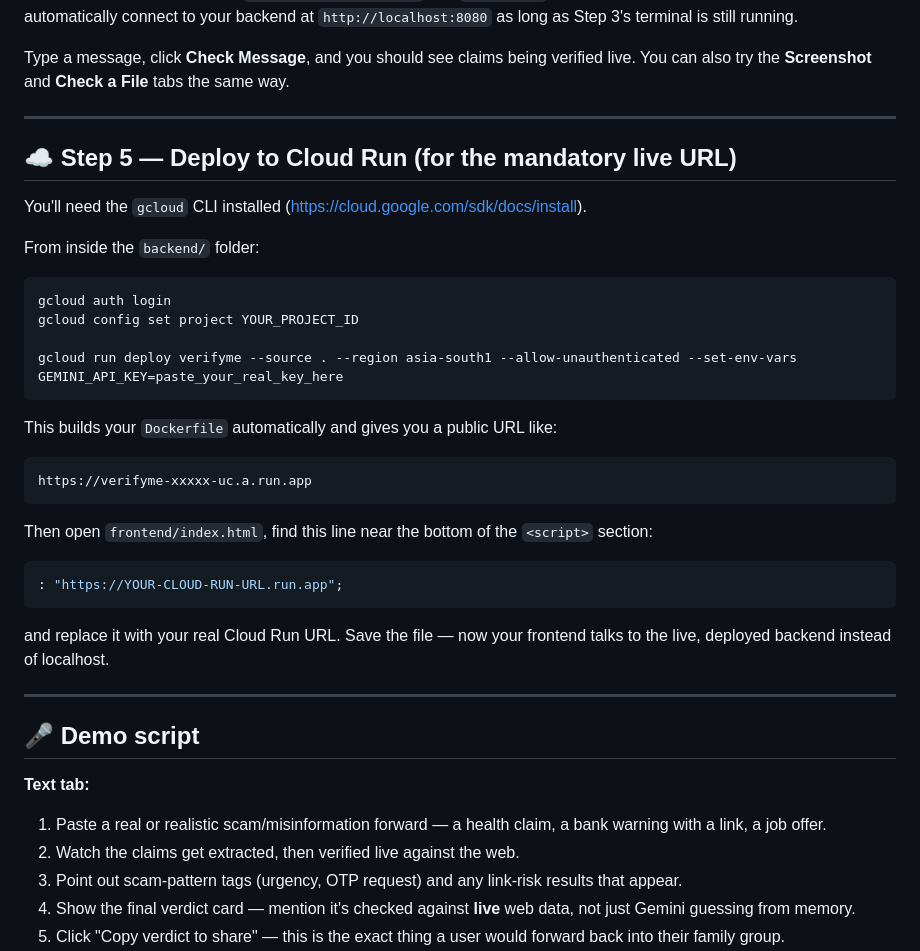
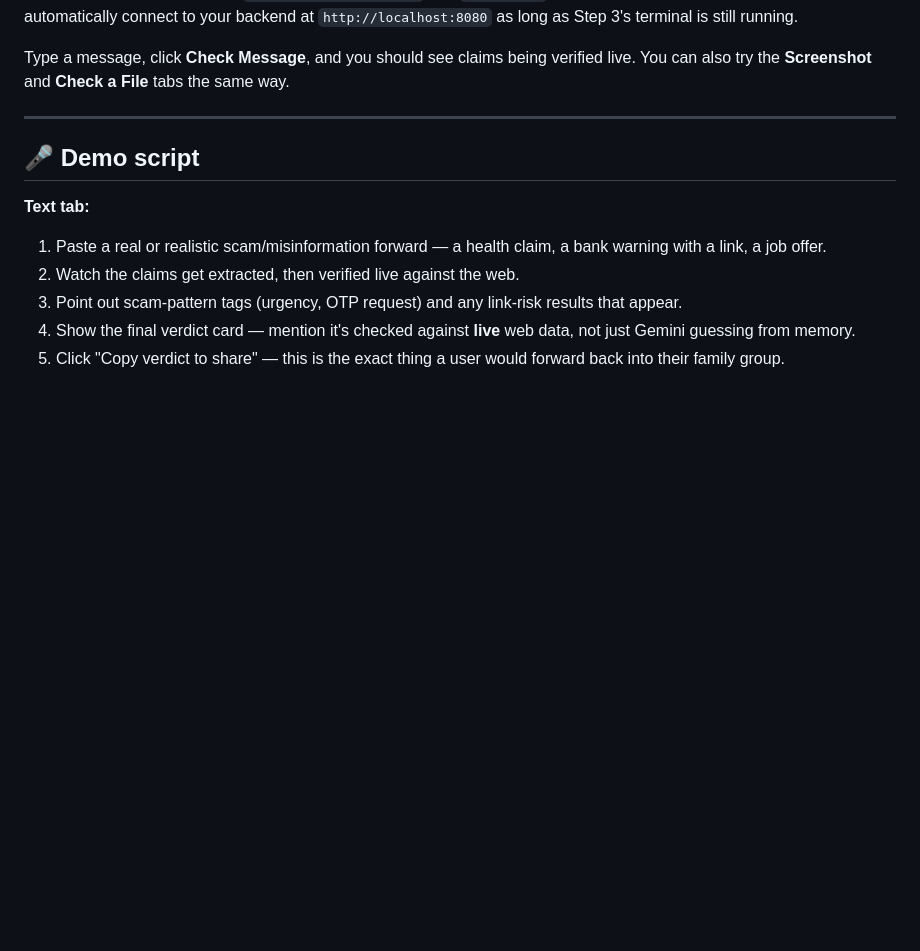
Before and after one commit to Nivedithagowda2/Verify-os, a Markdown page: README.md, the part around the change. Rendered like a GitHub page; blank space fills up the shorter version.

````diff
--- a/README.md
+++ b/README.md
@@ -156,34 +156,8 @@ the same way.
 
 ---
 
-## ☁️ Step 5 — Deploy to Cloud Run (for the mandatory live URL)
 
-You'll need the `gcloud` CLI installed (https://cloud.google.com/sdk/docs/install).
 
-From inside the `backend/` folder:
-
-```bash
-gcloud auth login
-gcloud config set project YOUR_PROJECT_ID
-
-gcloud run deploy verifyme --source . --region asia-south1 --allow-unauthenticated --set-env-vars GEMINI_API_KEY=paste_your_real_key_here
-```
-
-This builds your `Dockerfile` automatically and gives you a public URL like:
-
-```
-https://verifyme-xxxxx-uc.a.run.app
-```
-
-Then open `frontend/index.html`, find this line near the bottom of the `<script>` section:
-
-```js
-: "https://YOUR-CLOUD-RUN-URL.run.app";
-```
-
-and replace it with your real Cloud Run URL. Save the file — now your frontend talks to the live, deployed backend instead of localhost.
-
----
 
 ## 🎤 Demo script
 
````
